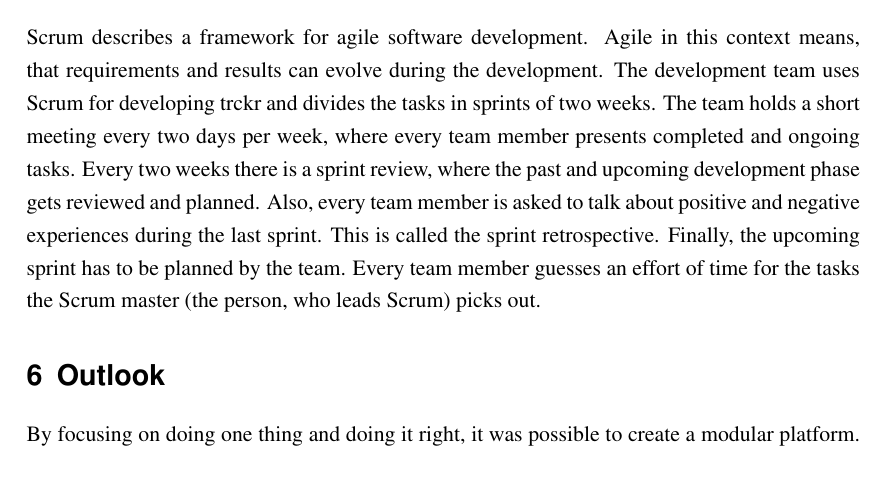
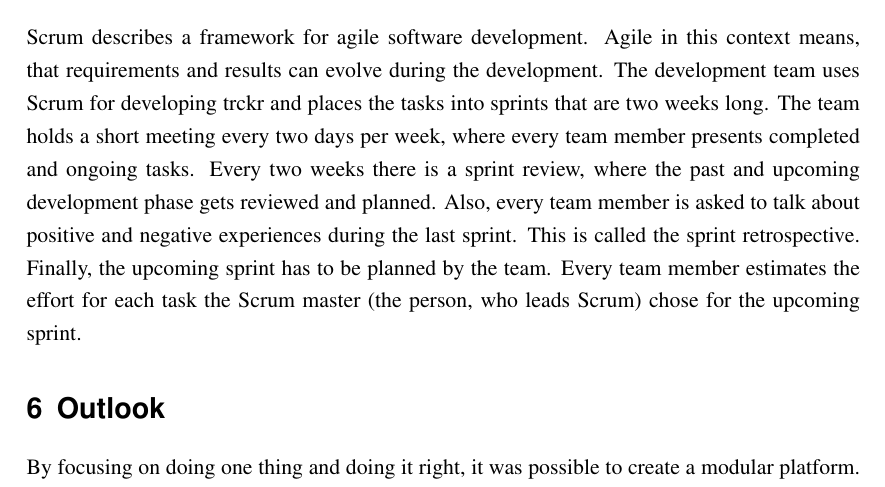
Before and after one commit to trckr/trckr-documentation, a LaTeX paper (doc/article/technical_article.tex): part of page 8 of 10 before the commit and part of page 8 of 11 after it, cut so that both start at the same text. Compiled offline with pdfLaTeX.

Commit message:
Implement corrections from PR feedbacImplement corrections from PR feedback

```diff
--- a/doc/article/technical_article.tex
+++ b/doc/article/technical_article.tex
@@ -333,15 +333,15 @@ All time entries will be displayed on the time entry page.
 \section{Working with Scrum}
 Scrum describes a framework for agile software development. Agile in this
 context means, that requirements and results can evolve during the development.
-The development team uses Scrum for developing trckr and divides the tasks in
-sprints of two weeks. The team holds a short meeting every two days per week,
-where every team member presents completed and ongoing tasks. Every two weeks
-there is a sprint review, where the past and upcoming development phase gets
-reviewed and planned. Also, every team member is asked to talk about positive
-and negative experiences during the last sprint. This is called the sprint
-retrospective. Finally, the upcoming sprint has to be planned by the team. Every
-team member guesses an effort of time for the tasks the Scrum master (the
-person, who leads Scrum) picks out.
+The development team uses Scrum for developing trckr and places the tasks into
+sprints that are two weeks long. The team holds a short meeting every two days
+per week, where every team member presents completed and ongoing tasks. Every
+two weeks there is a sprint review, where the past and upcoming development
+phase gets reviewed and planned. Also, every team member is asked to talk about
+positive and negative experiences during the last sprint. This is called the
+sprint retrospective. Finally, the upcoming sprint has to be planned by the
+team. Every team member estimates the effort for each task the Scrum master (the
+person, who leads Scrum) chose for the upcoming sprint.
 
 \section{Outlook}
 By focusing on doing one thing and doing it right, it was possible to create a
```
Also changed, not shown: doc/article/technical_article.pdf.
